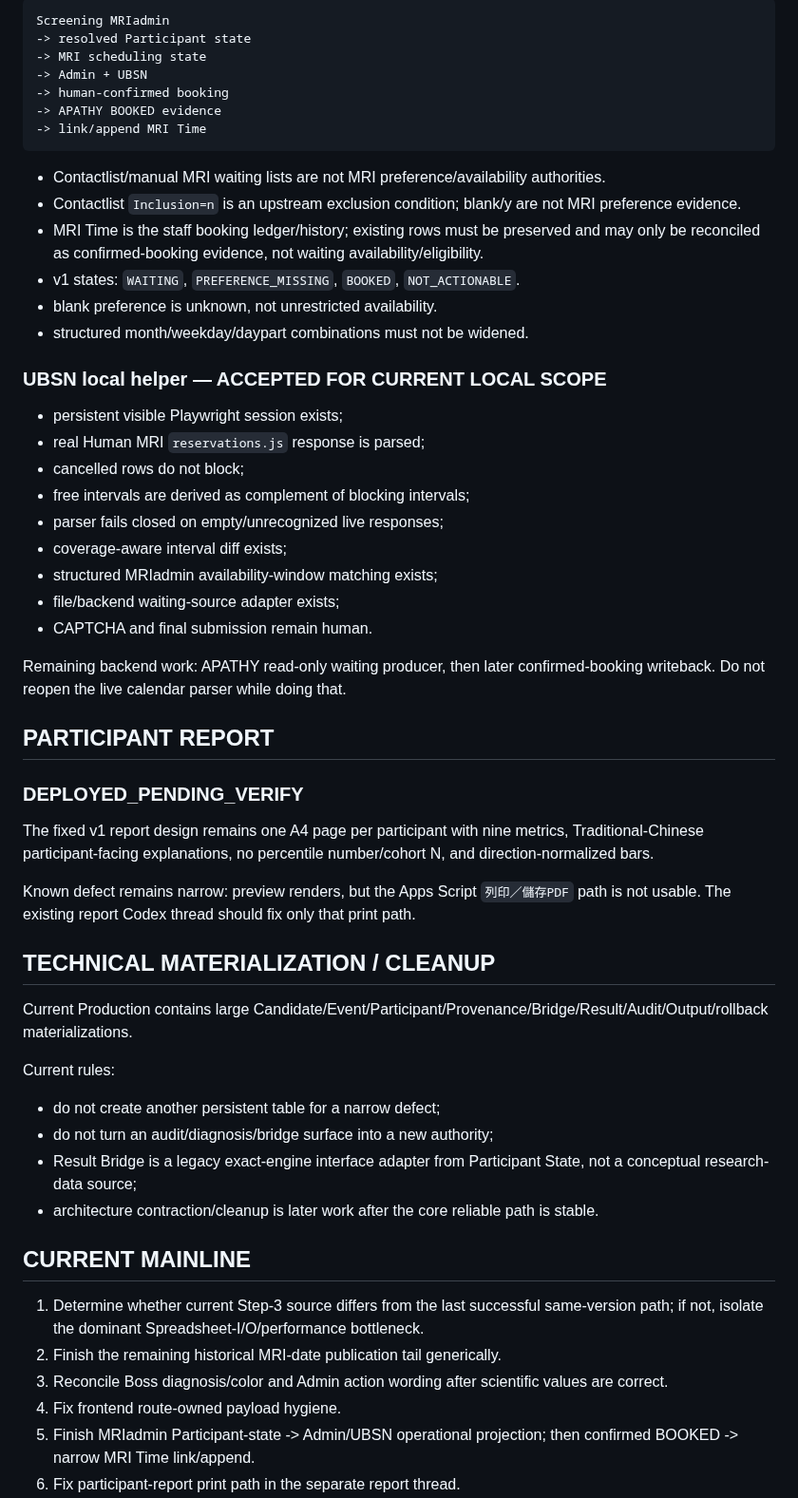
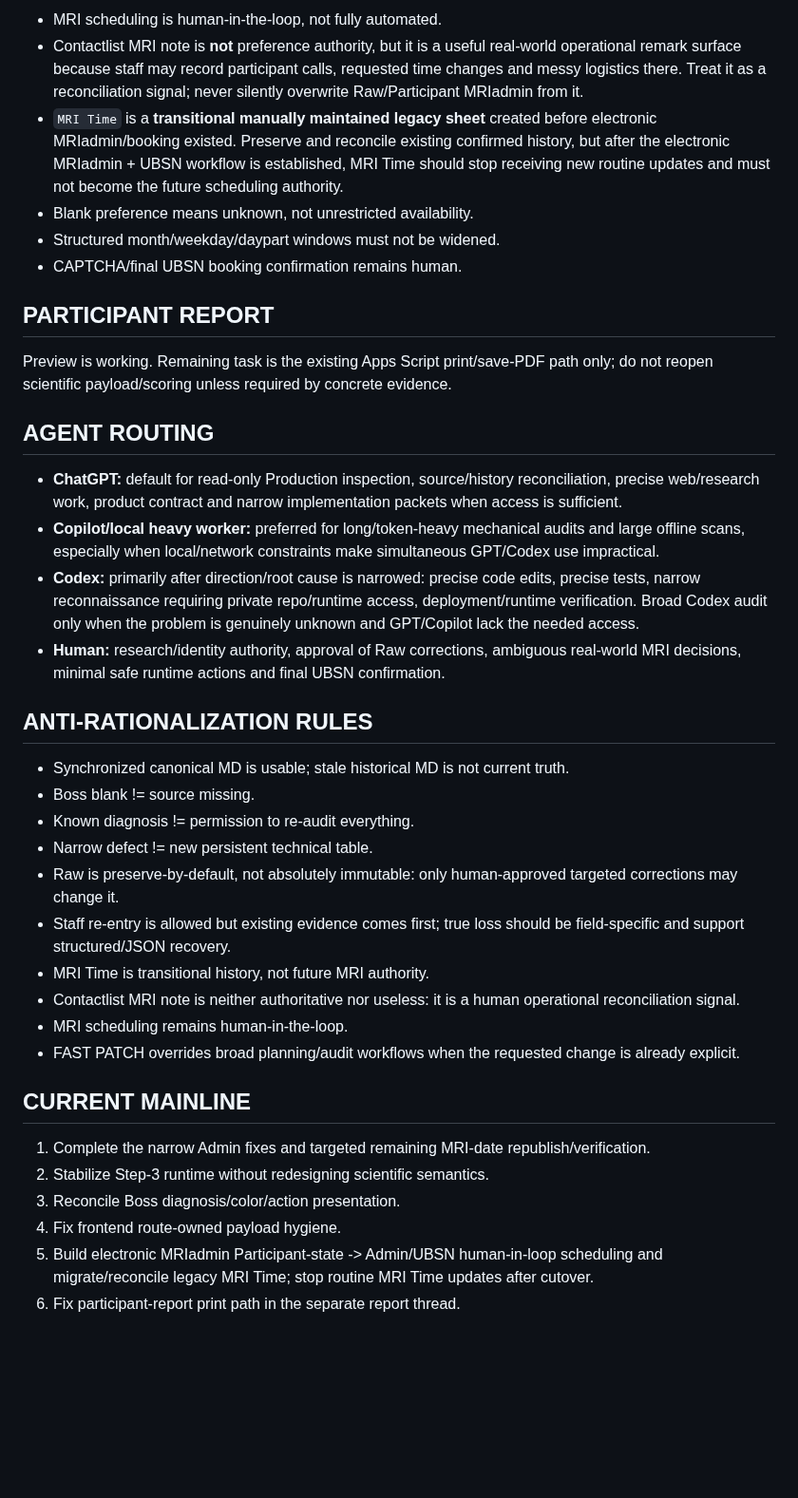
Before and after one commit to Tiutmattiu/Apathy, a Markdown page: CURRENT_STATUS.md, the part around one of its changes. Shown at 95% size. Rendered like a GitHub page; blank space fills up the shorter version.

Commit message:
docs: sync current APATHY operating rules

````diff
--- a/CURRENT_STATUS.md
+++ b/CURRENT_STATUS.md
@@ -125,59 +78,40 @@ Therefore the missing feature is operational projection, not ingestion recovery.
 
-```text
-Screening MRIadmin
--> resolved Participant state
--> MRI scheduling state
--> Admin + UBSN
--> human-confirmed booking
--> APATHY BOOKED evidence
--> link/append MRI Time
-```
-
-- Contactlist/manual MRI waiting lists are not MRI preference/availability authorities.
-- Contactlist `Inclusion=n` is an upstream exclusion condition; blank/y are not MRI preference evidence.
-- MRI Time is the staff booking ledger/history; existing rows must be preserved and may only be reconciled as confirmed-booking evidence, not waiting availability/eligibility.
-- v1 states: `WAITING`, `PREFERENCE_MISSING`, `BOOKED`, `NOT_ACTIONABLE`.
-- blank preference is unknown, not unrestricted availability.
-- structured month/weekday/daypart combinations must not be widened.
-
-### UBSN local helper — ACCEPTED FOR CURRENT LOCAL SCOPE
-
-- persistent visible Playwright session exists;
-- real Human MRI `reservations.js` response is parsed;
-- cancelled rows do not block;
-- free intervals are derived as complement of blocking intervals;
-- parser fails closed on empty/unrecognized live responses;
-- coverage-aware interval diff exists;
-- structured MRIadmin availability-window matching exists;
-- file/backend waiting-source adapter exists;
-- CAPTCHA and final submission remain human.
-
-Remaining backend work: APATHY read-only waiting producer, then later confirmed-booking writeback. Do not reopen the live calendar parser while doing that.
+- MRI scheduling is human-in-the-loop, not fully automated.
+- Contactlist MRI note is **not** preference authority, but it is a useful real-world operational remark surface because staff may record participant calls, requested time changes and messy logistics there. Treat it as a reconciliation signal; never silently overwrite Raw/Participant MRIadmin from it.
+- `MRI Time` is a **transitional manually maintained legacy sheet** created before electronic MRIadmin/booking existed. Preserve and reconcile existing confirmed history, but after the electronic MRIadmin + UBSN workflow is established, MRI Time should stop receiving new routine updates and must not become the future scheduling authority.
+- Blank preference means unknown, not unrestricted availability.
+- Structured month/weekday/daypart windows must not be widened.
+- CAPTCHA/final UBSN booking confirmation remains human.
 
 ## PARTICIPANT REPORT
 
-### DEPLOYED_PENDING_VERIFY
+Preview is working. Remaining task is the existing Apps Script print/save-PDF path only; do not reopen scientific payload/scoring unless required by concrete evidence.
 
-The fixed v1 report design remains one A4 page per participant with nine metrics, Traditional-Chinese participant-facing explanations, no percentile number/cohort N, and direction-normalized bars.
+## AGENT ROUTING
 
-Known defect remains narrow: preview renders, but the Apps Script `列印／儲存PDF` path is not usable. The existing report Codex thread should fix only that print path.
+- **ChatGPT:** default for read-only Production inspection, source/history reconciliation, precise web/research work, product contract and narrow implementation packets when access is sufficient.
+- **Copilot/local heavy worker:** preferred for long/token-heavy mechanical audits and large offline scans, especially when local/network constraints make simultaneous GPT/Codex use impractical.
+- **Codex:** primarily after direction/root cause is narrowed: precise code edits, precise tests, narrow reconnaissance requiring private repo/runtime access, deployment/runtime verification. Broad Codex audit only when the problem is genuinely unknown and GPT/Copilot lack the needed access.
+- **Human:** research/identity authority, approval of Raw corrections, ambiguous real-world MRI decisions, minimal safe runtime actions and final UBSN confirmation.
 
-## TECHNICAL MATERIALIZATION / CLEANUP
+## ANTI-RATIONALIZATION RULES
 
-Current Production contains large Candidate/Event/Participant/Provenance/Bridge/Result/Audit/Output/rollback materializations.
-
-Current rules:
-
-- do not create another persistent table for a narrow defect;
-- do not turn an audit/diagnosis/bridge surface into a new authority;
-- Result Bridge is a legacy exact-engine interface adapter from Participant State, not a conceptual research-data source;
-- architecture contraction/cleanup is later work after the core reliable path is stable.
+- Synchronized canonical MD is usable; stale historical MD is not current truth.
+- Boss blank != source missing.
+- Known diagnosis != permission to re-audit everything.
+- Narrow defect != new persistent technical table.
+- Raw is preserve-by-default, not absolutely immutable: only human-approved targeted corrections may change it.
+- Staff re-entry is allowed but existing evidence comes first; true loss should be field-specific and support structured/JSON recovery.
+- MRI Time is transitional history, not future MRI authority.
+- Contactlist MRI note is neither authoritative nor useless: it is a human operational reconciliation signal.
+- MRI scheduling remains human-in-the-loop.
+- FAST PATCH overrides broad planning/audit workflows when the requested change is already explicit.
 
 ## CURRENT MAINLINE
 
-1. Determine whether current Step-3 source differs from the last successful same-version path; if not, isolate the dominant Spreadsheet-I/O/performance bottleneck.
-2. Finish the remaining historical MRI-date publication tail generically.
-3. Reconcile Boss diagnosis/color and Admin action wording after scientific values are correct.
+1. Complete the narrow Admin fixes and targeted remaining MRI-date republish/verification.
+2. Stabilize Step-3 runtime without redesigning scientific semantics.
+3. Reconcile Boss diagnosis/color/action presentation.
 4. Fix frontend route-owned payload hygiene.
-5. Finish MRIadmin Participant-state -> Admin/UBSN operational projection; then confirmed BOOKED -> narrow MRI Time link/append.
+5. Build electronic MRIadmin Participant-state -> Admin/UBSN human-in-loop scheduling and migrate/reconcile legacy MRI Time; stop routine MRI Time updates after cutover.
 6. Fix participant-report print path in the separate report thread.
````
Also changed, not shown: other parts of CURRENT_STATUS.md (+42 -99 lines).
